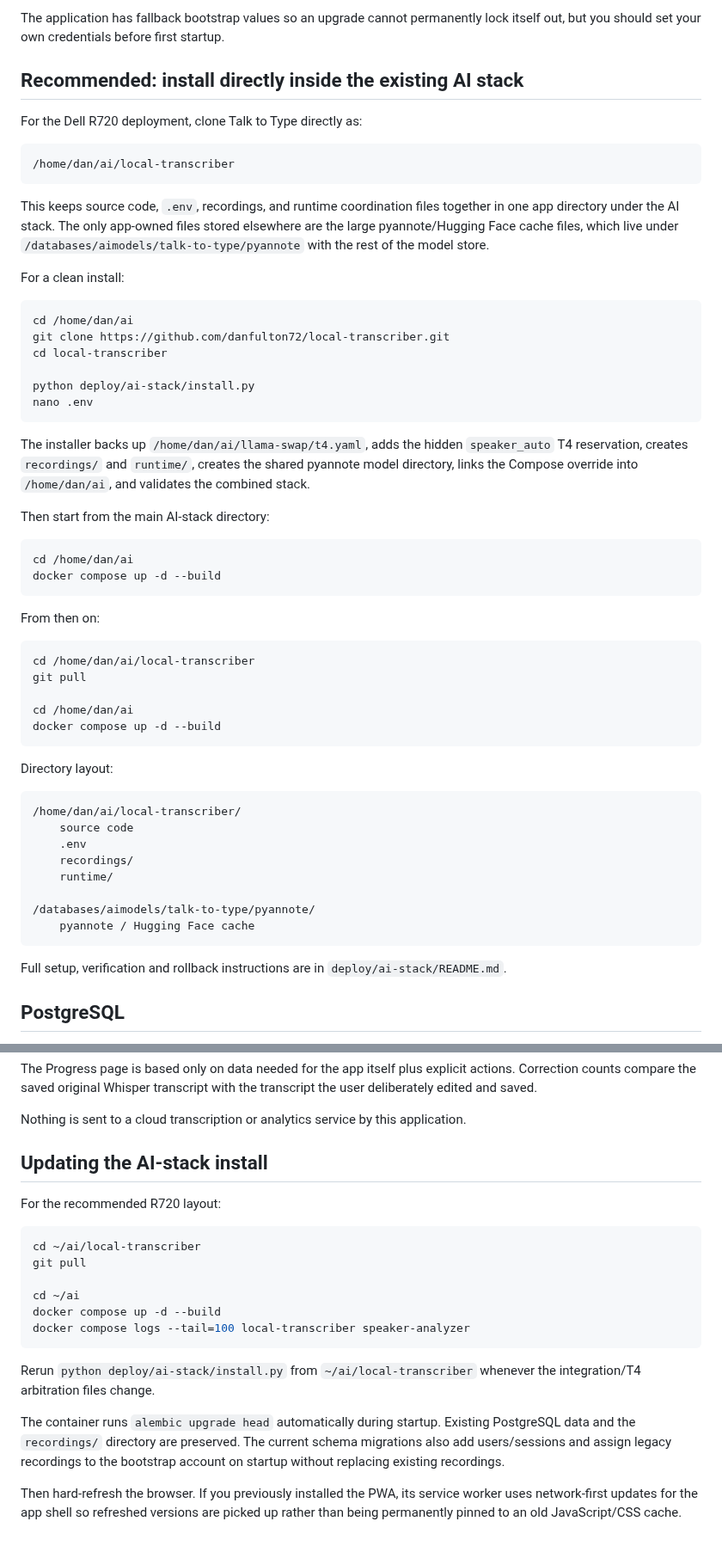
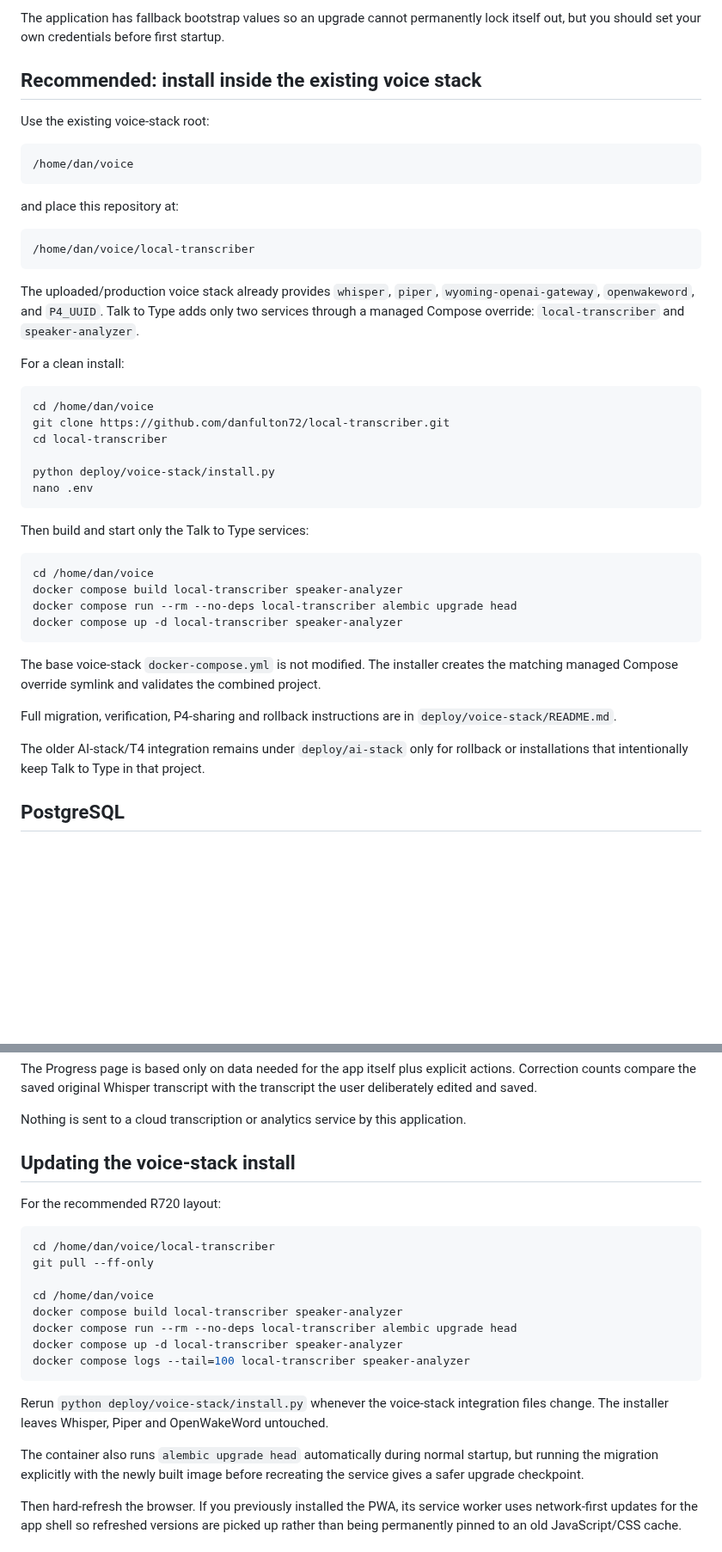
Before and after one commit to danfulton72/local-transcriber, a Markdown page: README.md, 2 parts joined by grey strips. Shown at 86% size. GitHub-like rendering; blank space fills up the shorter version.

Commit message:
Make voice stack the recommended production layout

````diff
--- a/README.md
+++ b/README.md
@@ -198,60 +195,47 @@ On that first startup, the default account is created if it does not already exi
 
 The application has fallback bootstrap values so an upgrade cannot permanently lock itself out, but you should set your own credentials before first startup.
 
-## Recommended: install directly inside the existing AI stack
+## Recommended: install inside the existing voice stack
 
-For the Dell R720 deployment, clone Talk to Type directly as:
+Use the existing voice-stack root:
 
 ```text
-/home/dan/ai/local-transcriber
+/home/dan/voice
 ```
 
-This keeps source code, `.env`, recordings, and runtime coordination files together in one app directory under the AI stack. The only app-owned files stored elsewhere are the large pyannote/Hugging Face cache files, which live under `/databases/aimodels/talk-to-type/pyannote` with the rest of the model store.
+and place this repository at:
+
+```text
+/home/dan/voice/local-transcriber
+```
+
+The uploaded/production voice stack already provides `whisper`, `piper`, `wyoming-openai-gateway`, `openwakeword`, and `P4_UUID`. Talk to Type adds only two services through a managed Compose override: `local-transcriber` and `speaker-analyzer`.
 
 For a clean install:
 
 ```bash
-cd /home/dan/ai
+cd /home/dan/voice
 git clone https://github.com/danfulton72/local-transcriber.git
 cd local-transcriber
 
-python deploy/ai-stack/install.py
+python deploy/voice-stack/install.py
 nano .env
 ```
 
-The installer backs up `/home/dan/ai/llama-swap/t4.yaml`, adds the hidden `speaker_auto` T4 reservation, creates `recordings/` and `runtime/`, creates the shared pyannote model directory, links the Compose override into `/home/dan/ai`, and validates the combined stack.
-
-Then start from the main AI-stack directory:
+Then build and start only the Talk to Type services:
 
 ```bash
-cd /home/dan/ai
-docker compose up -d --build
+cd /home/dan/voice
+docker compose build local-transcriber speaker-analyzer
+docker compose run --rm --no-deps local-transcriber alembic upgrade head
+docker compose up -d local-transcriber speaker-analyzer
 ```
 
-From then on:
+The base voice-stack `docker-compose.yml` is not modified. The installer creates the matching managed Compose override symlink and validates the combined project.
 
-```bash
-cd /home/dan/ai/local-transcriber
-git pull
+Full migration, verification, P4-sharing and rollback instructions are in `deploy/voice-stack/README.md`.
 
-cd /home/dan/ai
-docker compose up -d --build
-```
-
-Directory layout:
-
-```text
-/home/dan/ai/local-transcriber/
-    source code
-    .env
-    recordings/
-    runtime/
-
-/databases/aimodels/talk-to-type/pyannote/
-    pyannote / Hugging Face cache
-```
-
-Full setup, verification and rollback instructions are in `deploy/ai-stack/README.md`.
+The older AI-stack/T4 integration remains under `deploy/ai-stack` only for rollback or installations that intentionally keep Talk to Type in that project.
 
 ## PostgreSQL
 
@@ -350,22 +334,24 @@ The Progress page is based only on data needed for the app itself plus explicit
 
 Nothing is sent to a cloud transcription or analytics service by this application.
 
-## Updating the AI-stack install
+## Updating the voice-stack install
 
 For the recommended R720 layout:
 
 ```bash
-cd ~/ai/local-transcriber
-git pull
+cd /home/dan/voice/local-transcriber
+git pull --ff-only
 
-cd ~/ai
-docker compose up -d --build
+cd /home/dan/voice
+docker compose build local-transcriber speaker-analyzer
+docker compose run --rm --no-deps local-transcriber alembic upgrade head
+docker compose up -d local-transcriber speaker-analyzer
 docker compose logs --tail=100 local-transcriber speaker-analyzer
 ```
 
-Rerun `python deploy/ai-stack/install.py` from `~/ai/local-transcriber` whenever the integration/T4 arbitration files change.
+Rerun `python deploy/voice-stack/install.py` whenever the voice-stack integration files change. The installer leaves Whisper, Piper and OpenWakeWord untouched.
 
-The container runs `alembic upgrade head` automatically during startup. Existing PostgreSQL data and the `recordings/` directory are preserved. The current schema migrations also add users/sessions and assign legacy recordings to the bootstrap account on startup without replacing existing recordings.
+The container also runs `alembic upgrade head` automatically during normal startup, but running the migration explicitly with the newly built image before recreating the service gives a safer upgrade checkpoint.
 
 Then hard-refresh the browser. If you previously installed the PWA, its service worker uses network-first updates for the app shell so refreshed versions are picked up rather than being permanently pinned to an old JavaScript/CSS cache.
 
````
Also changed, not shown: other parts of README.md (+13 -16 lines).
